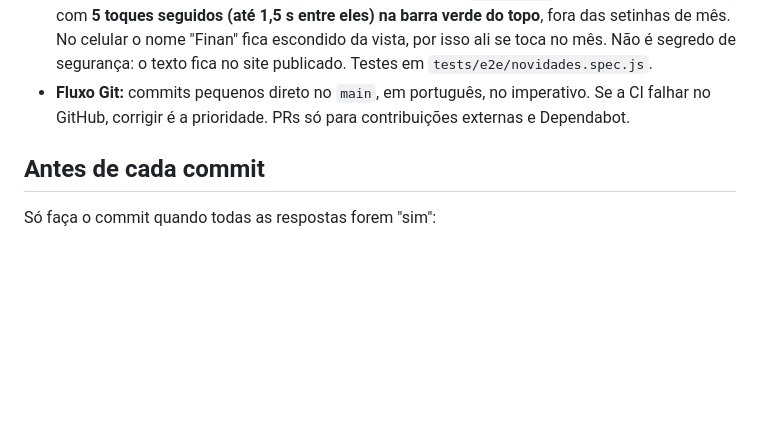
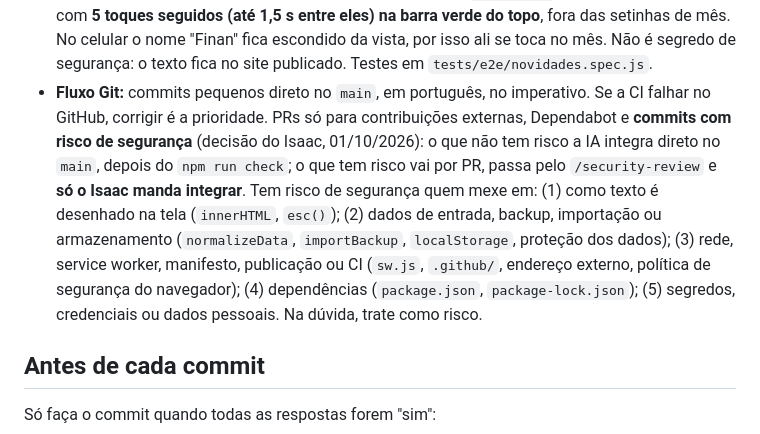
Before and after one commit to IsaacTexCotton/Finan, a Markdown page: CLAUDE.md, the part around the change. GitHub-like rendering; blank space fills up the shorter version.

Commit message:
Registra o fluxo: integrar direto no main, exceto o que tem risco de segurança
Decisão do Isaac (01/10/2026): o que não tem risco a IA integra direto; o que
tem risco vai por PR, passa pelo /security-review e só o Isaac manda integrar.
Lista as cinco áreas de risco; na dúvida, trata como risco.

Co-Authored-By: Claude Sonnet 5.5 <noreply@anthropic.com>
Claude-Session: https://claude.ai/code/session_01NqjyTM8hMf3FNgF8cRZGAu

```diff
--- a/CLAUDE.md
+++ b/CLAUDE.md
@@ -34,7 +34,15 @@
   setinhas de mês. No celular o nome "Finan" fica escondido da vista, por isso ali se toca no mês.
   Não é segredo de segurança: o texto fica no site publicado. Testes em `tests/e2e/novidades.spec.js`.
 - **Fluxo Git:** commits pequenos direto no `main`, em português, no imperativo. Se a CI
-  falhar no GitHub, corrigir é a prioridade. PRs só para contribuições externas e Dependabot.
+  falhar no GitHub, corrigir é a prioridade. PRs só para contribuições externas, Dependabot e
+  **commits com risco de segurança** (decisão do Isaac, 01/10/2026): o que não tem risco a IA
+  integra direto no `main`, depois do `npm run check`; o que tem risco vai por PR, passa pelo
+  `/security-review` e **só o Isaac manda integrar**. Tem risco de segurança quem mexe em:
+  (1) como texto é desenhado na tela (`innerHTML`, `esc()`); (2) dados de entrada, backup,
+  importação ou armazenamento (`normalizeData`, `importBackup`, `localStorage`, proteção dos
+  dados); (3) rede, service worker, manifesto, publicação ou CI (`sw.js`, `.github/`, endereço
+  externo, política de segurança do navegador); (4) dependências (`package.json`,
+  `package-lock.json`); (5) segredos, credenciais ou dados pessoais. Na dúvida, trate como risco.
 
 ## Antes de cada commit
 Só faça o commit quando todas as respostas forem "sim":
```
